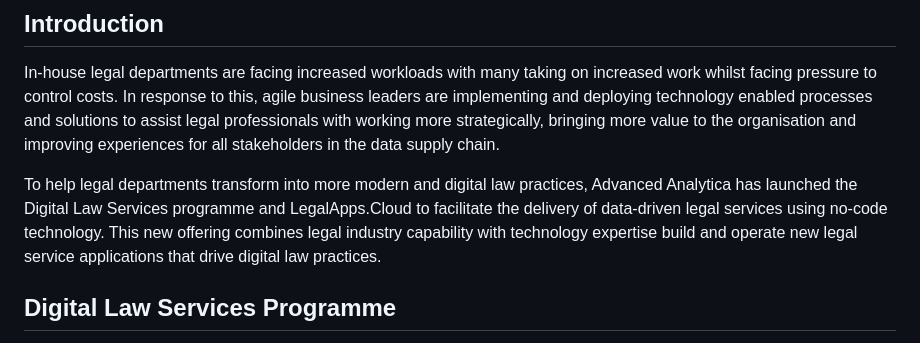
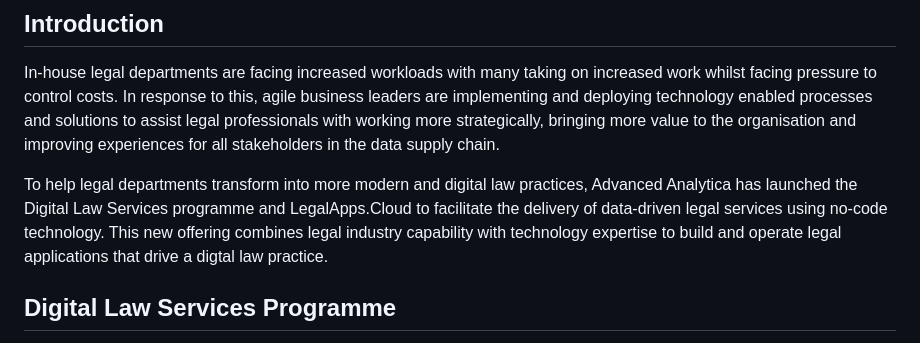
Before and after one commit to JonathanBowker/jonathanbowker.github.io, a Markdown page: legal-apps-cloud.md, the part around the change. GitHub-like rendering.

```diff
--- a/legal-apps-cloud.md
+++ b/legal-apps-cloud.md
@@ -3,7 +3,7 @@
 ## Introduction
 In-house legal departments are facing increased workloads with many taking on increased work whilst facing pressure to control costs. In response to this, agile business leaders are implementing and deploying technology enabled processes and solutions to assist legal professionals with working more strategically, bringing more value to the organisation and improving experiences for all stakeholders in the data supply chain.
 
-To help legal departments transform into more modern and digital law practices, Advanced Analytica has launched the Digital Law Services programme and LegalApps.Cloud to facilitate the delivery of data-driven legal services using no-code technology. This new offering combines legal industry capability with technology expertise build and operate new legal service applications that drive  digital law practices.
+To help legal departments transform into more modern and digital law practices, Advanced Analytica has launched the Digital Law Services programme and LegalApps.Cloud to facilitate the delivery of data-driven legal services using no-code technology. This new offering combines legal industry capability with technology expertise to build and operate legal applications that drive a digtal law practice.
 
 
 ## Digital Law Services Programme
```
